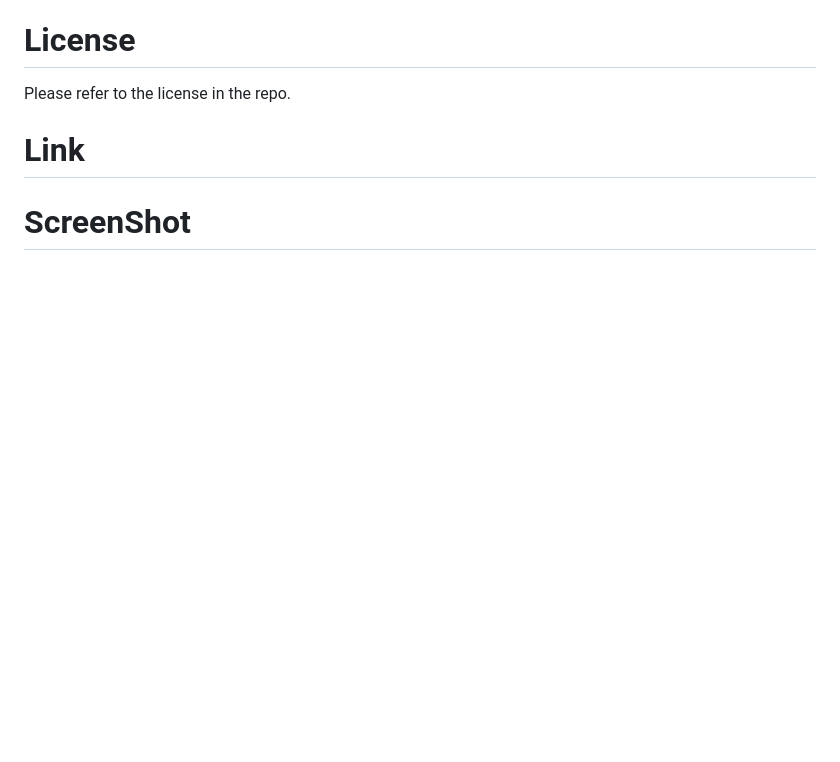
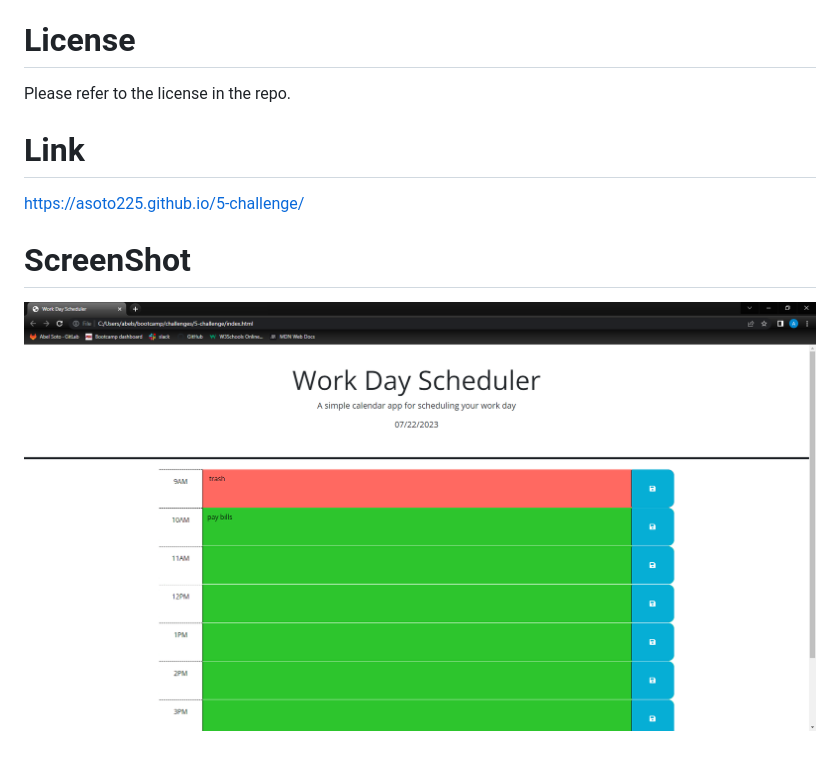
Before and after one commit to asoto225/5-challenge, a Markdown page: README.md, the part around the change. Rendered like a GitHub page; pictures changed too: image.png (added); blank space fills up the shorter version.

Commit message:
updated readme with link and screenshots

```diff
--- a/README.md
+++ b/README.md
@@ -14,6 +14,7 @@ Please refer to the license in the repo.
 
 # Link
 
-
+https://asoto225.github.io/5-challenge/
 
 # ScreenShot
+![Alt text](image.png)
```
